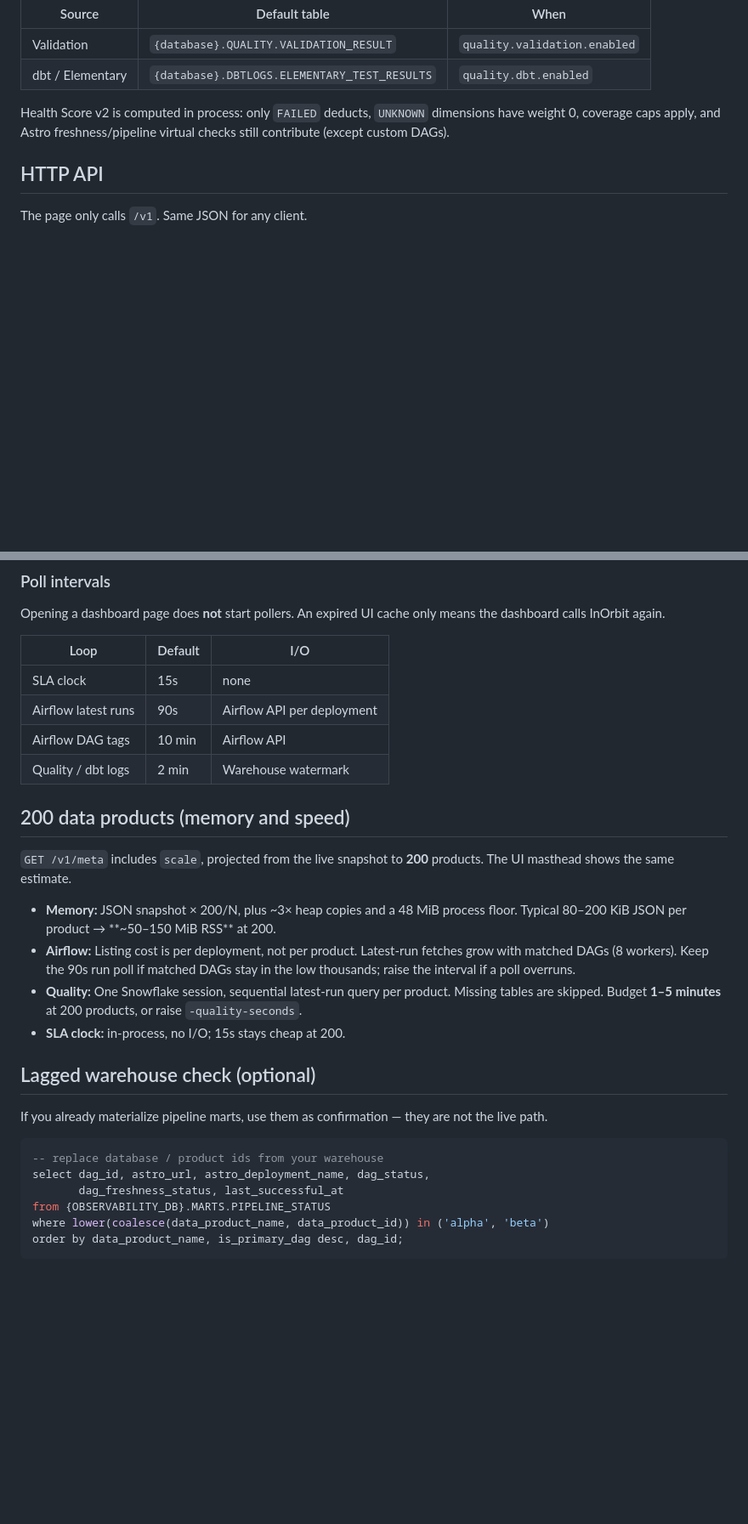
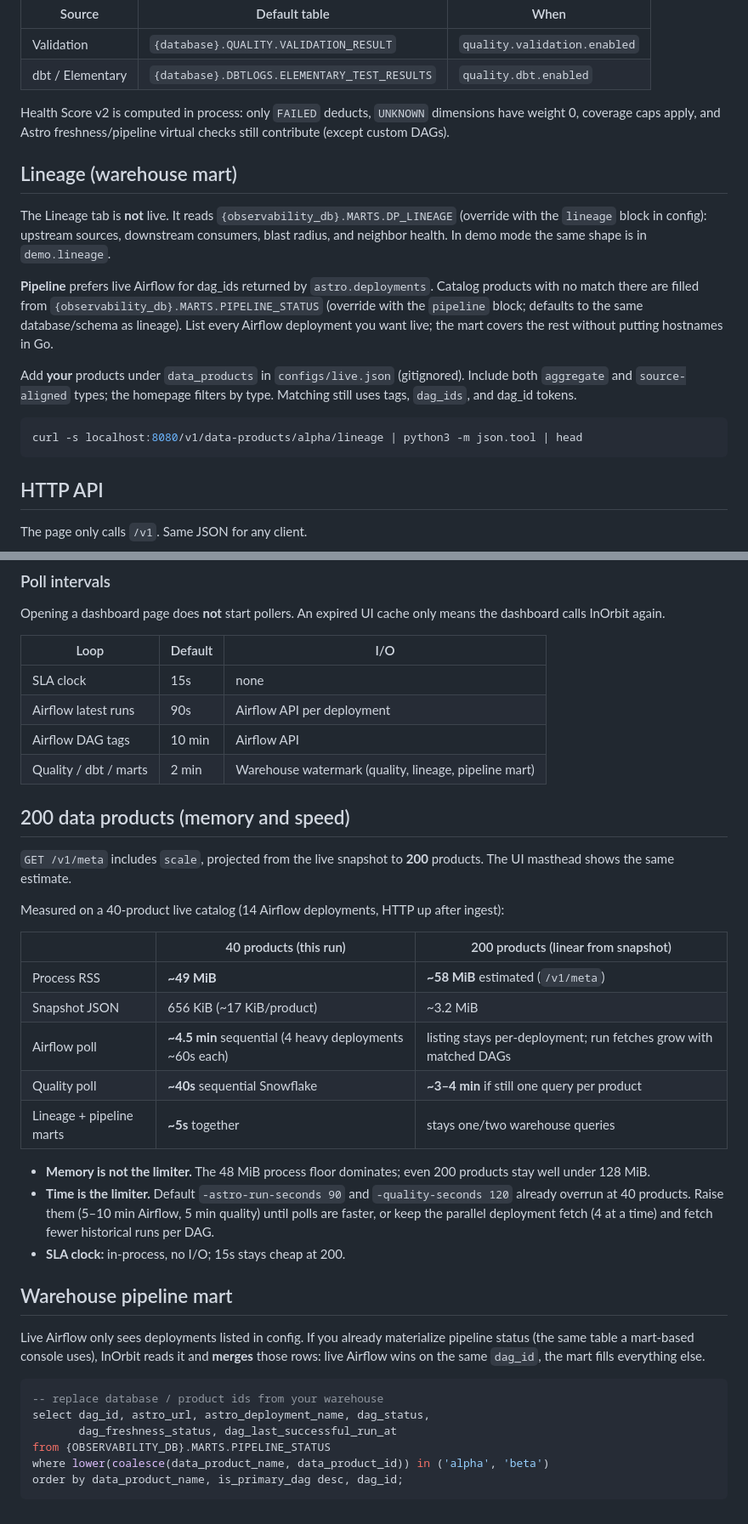
Before and after one commit to redhat-data-and-ai/inorbit, a Markdown page: README.md, 2 parts joined by grey strips. Shown at 85% size. GitHub-like rendering; blank space fills up the shorter version.

Commit message:
docs: describe warehouse marts, live scale, and a generic catalog.
The published README should explain Lineage and pipeline-mart fill without org workspace names, and the clone URL should stay on the public module path.

````diff
--- a/README.md
+++ b/README.md
@@ -165,6 +170,18 @@ Live quality is per data product in config. Override `database`, `schema`, and `
 
 Health Score v2 is computed in process: only `FAILED` deducts, `UNKNOWN` dimensions have weight 0, coverage caps apply, and Astro freshness/pipeline virtual checks still contribute (except custom DAGs).
 
+## Lineage (warehouse mart)
+
+The Lineage tab is **not** live. It reads `{observability_db}.MARTS.DP_LINEAGE` (override with the `lineage` block in config): upstream sources, downstream consumers, blast radius, and neighbor health. In demo mode the same shape is in `demo.lineage`.
+
+**Pipeline** prefers live Airflow for dag_ids returned by `astro.deployments`. Catalog products with no match there are filled from `{observability_db}.MARTS.PIPELINE_STATUS` (override with the `pipeline` block; defaults to the same database/schema as lineage). List every Airflow deployment you want live; the mart covers the rest without putting hostnames in Go.
+
+Add **your** products under `data_products` in `configs/live.json` (gitignored). Include both `aggregate` and `source-aligned` types; the homepage filters by type. Matching still uses tags, `dag_ids`, and dag_id tokens.
+
+```bash
+curl -s localhost:8080/v1/data-products/alpha/lineage | python3 -m json.tool | head
+```
+
 ## HTTP API
 
 The page only calls `/v1`. Same JSON for any client.
@@ -217,25 +236,34 @@ Opening a dashboard page does **not** start pollers. An expired UI cache only me
 | SLA clock | 15s | none |
 | Airflow latest runs | 90s | Airflow API per deployment |
 | Airflow DAG tags | 10 min | Airflow API |
-| Quality / dbt logs | 2 min | Warehouse watermark |
+| Quality / dbt / marts | 2 min | Warehouse watermark (quality, lineage, pipeline mart) |
 
 ## 200 data products (memory and speed)
 
 `GET /v1/meta` includes `scale`, projected from the live snapshot to **200** products. The UI masthead shows the same estimate.
 
-- **Memory:** JSON snapshot × 200/N, plus ~3× heap copies and a 48 MiB process floor. Typical 80–200 KiB JSON per product → **~50–150 MiB RSS** at 200.
-- **Airflow:** Listing cost is per deployment, not per product. Latest-run fetches grow with matched DAGs (8 workers). Keep the 90s run poll if matched DAGs stay in the low thousands; raise the interval if a poll overruns.
-- **Quality:** One Snowflake session, sequential latest-run query per product. Missing tables are skipped. Budget **1–5 minutes** at 200 products, or raise `-quality-seconds`.
+Measured on a 40-product live catalog (14 Airflow deployments, HTTP up after ingest):
+
+| | 40 products (this run) | 200 products (linear from snapshot) |
+|---|---|---|
+| Process RSS | **~49 MiB** | **~58 MiB** estimated (`/v1/meta`) |
+| Snapshot JSON | 656 KiB (~17 KiB/product) | ~3.2 MiB |
+| Airflow poll | **~4.5 min** sequential (4 heavy deployments ~60s each) | listing stays per-deployment; run fetches grow with matched DAGs |
+| Quality poll | **~40s** sequential Snowflake | **~3–4 min** if still one query per product |
+| Lineage + pipeline marts | **~5s** together | stays one/two warehouse queries |
+
+- **Memory is not the limiter.** The 48 MiB process floor dominates; even 200 products stay well under 128 MiB.
+- **Time is the limiter.** Default `-astro-run-seconds 90` and `-quality-seconds 120` already overrun at 40 products. Raise them (5–10 min Airflow, 5 min quality) until polls are faster, or keep the parallel deployment fetch (4 at a time) and fetch fewer historical runs per DAG.
 - **SLA clock:** in-process, no I/O; 15s stays cheap at 200.
 
-## Lagged warehouse check (optional)
+## Warehouse pipeline mart
 
-If you already materialize pipeline marts, use them as confirmation — they are not the live path.
+Live Airflow only sees deployments listed in config. If you already materialize pipeline status (the same table a mart-based console uses), InOrbit reads it and **merges** those rows: live Airflow wins on the same `dag_id`, the mart fills everything else.
 
 ```sql
 -- replace database / product ids from your warehouse
 select dag_id, astro_url, astro_deployment_name, dag_status,
-       dag_freshness_status, last_successful_at
+       dag_freshness_status, dag_last_successful_run_at
 from {OBSERVABILITY_DB}.MARTS.PIPELINE_STATUS
 where lower(coalesce(data_product_name, data_product_id)) in ('alpha', 'beta')
 order by data_product_name, is_primary_dag desc, dag_id;
````
Also changed, not shown: other parts of README.md (+12 -5 lines).
